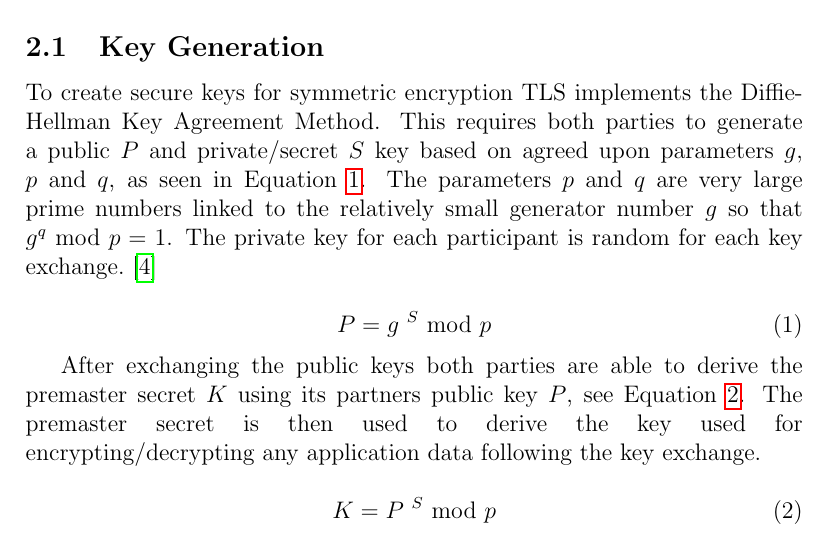
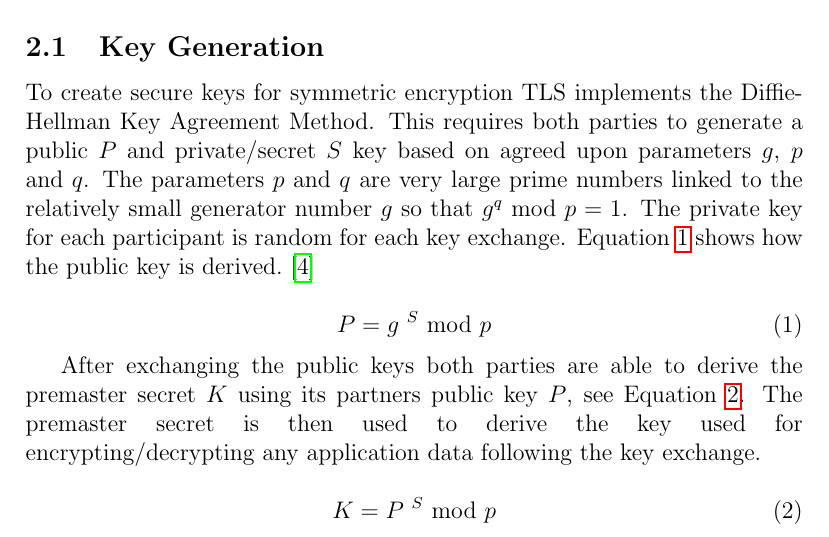
Before and after one commit to LeskovarLukas/Diffie-Hellman-IKE, a LaTeX document (doc/doc.tex): part of page 3 of 20, cut so that both start at the same text. Compiled offline with pdfLaTeX.

Commit message:
implementing feedback on documentation

```diff
--- a/doc/doc.tex
+++ b/doc/doc.tex
@@ -42,7 +42,7 @@ TLS 1.1, released in 2006, did not propose many security upgrades compared to ve
 In 2018 the newest version 1.3 was implemented to reduce overhead and improve security once more. \cite{cloudflareTLS}
 
 \subsection{Key Generation}
-To create secure keys for symmetric encryption TLS implements the Diffie-Hellman Key Agreement Method. This requires both parties to generate a public $P$ and private/secret $S$ key based on agreed upon parameters $g$, $p$ and $q$, as seen in Equation \ref{keyDerivation}. The parameters $p$ and $q$ are very large prime numbers linked to the relatively small generator number $g$ so that $g^{q}\ \mathrm{mod}\ p = 1$. The private key for each participant is random for each key exchange. \cite{dierks1999rfc2246}
+To create secure keys for symmetric encryption TLS implements the Diffie-Hellman Key Agreement Method. This requires both parties to generate a public $P$ and private/secret $S$ key based on agreed upon parameters $g$, $p$ and $q$. The parameters $p$ and $q$ are very large prime numbers linked to the relatively small generator number $g$ so that $g^{q}\ \mathrm{mod}\ p = 1$. The private key for each participant is random for each key exchange. Equation \ref{keyDerivation} shows how the public key is derived. \cite{dierks1999rfc2246}
 
 \begin{equation}\label{keyDerivation}
 	P = g^{ \ S}\ \mathrm{mod}\ p
```
Also changed, not shown: doc/doc.pdf, doc/img/UML/ClassAssociation.pdf, doc/img/UML/CommunicationClasses.pdf, 4 other files.
